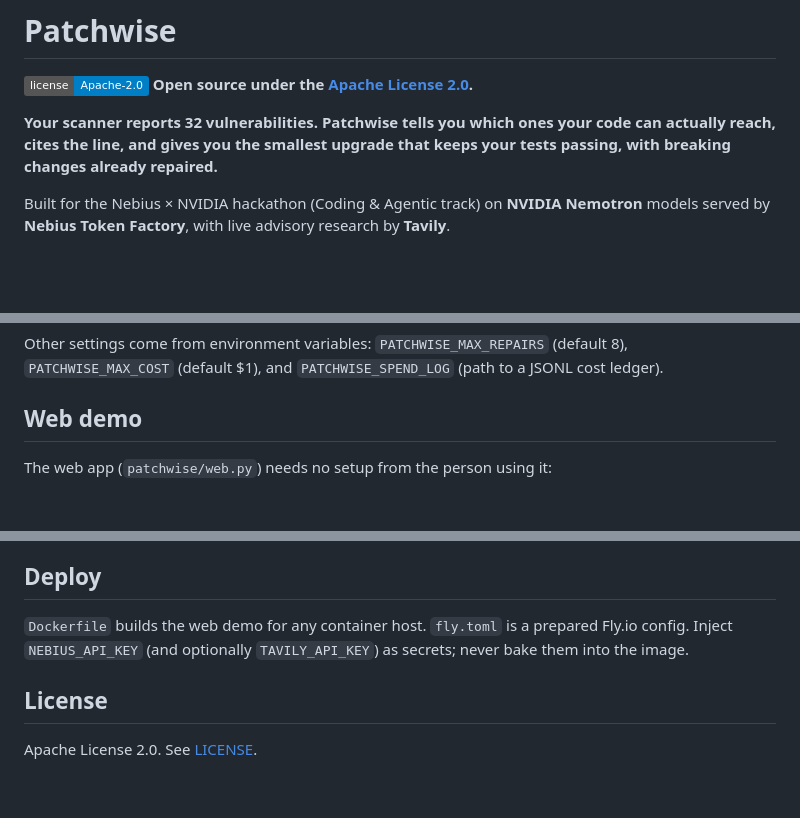
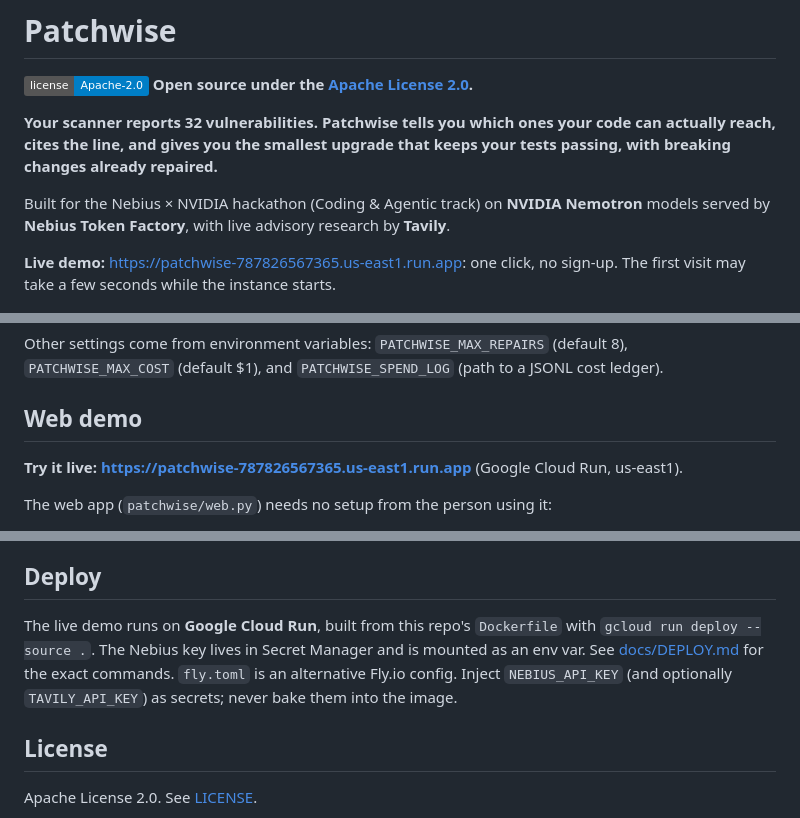
Before and after one commit to 1vank0/patchwise, a Markdown page: README.md, 3 parts joined by grey strips. Drawn GitHub-style; badges without logos; blank space fills up the shorter version.

Commit message:
README/DEPLOY: live demo on Google Cloud Run, deploy commands, costs

```diff
--- a/README.md
+++ b/README.md
@@ -9,6 +9,8 @@ breaking changes already repaired.**
 
 Built for the Nebius × NVIDIA hackathon (Coding & Agentic track) on
 **NVIDIA Nemotron** models served by **Nebius Token Factory**, with live advisory research by **Tavily**.
+
+**Live demo:** [https://patchwise-787826567365.us-east1.run.app](https://patchwise-787826567365.us-east1.run.app): one click, no sign-up. The first visit may take a few seconds while the instance starts.
 
 ![Patchwise web demo](docs/img/landing.png)
 
@@ -99,6 +101,8 @@ Other settings come from environment variables: `PATCHWISE_MAX_REPAIRS` (default
 `PATCHWISE_SPEND_LOG` (path to a JSONL cost ledger).
 
 ## Web demo
+**Try it live: [https://patchwise-787826567365.us-east1.run.app](https://patchwise-787826567365.us-east1.run.app)** (Google Cloud Run, us-east1).
+
 The web app (`patchwise/web.py`) needs no setup from the person using it:
 - **Run live on the demo project:** one click runs the full pipeline on `demo/statuspage`. It streams the agent log, then shows
   a before/after summary card and the full report.
@@ -129,8 +133,9 @@ costs and a hand spot-check of the verdicts, including known failure modes.
 - The OpenVEX output is marked "automated; review before publishing".
 
 ## Deploy
-`Dockerfile` builds the web demo for any container host. `fly.toml` is a prepared Fly.io config. Inject
-`NEBIUS_API_KEY` (and optionally `TAVILY_API_KEY`) as secrets; never bake them into the image.
+The live demo runs on **Google Cloud Run**, built from this repo's `Dockerfile` with `gcloud run deploy --source .`. The Nebius key
+lives in Secret Manager and is mounted as an env var. See [docs/DEPLOY.md](docs/DEPLOY.md) for the exact commands. `fly.toml` is an
+alternative Fly.io config. Inject `NEBIUS_API_KEY` (and optionally `TAVILY_API_KEY`) as secrets; never bake them into the image.
 
 ## License
 Apache License 2.0. See [LICENSE](LICENSE).
```
Also changed, not shown: docs/DEPLOY.md (+32 -3 lines).
